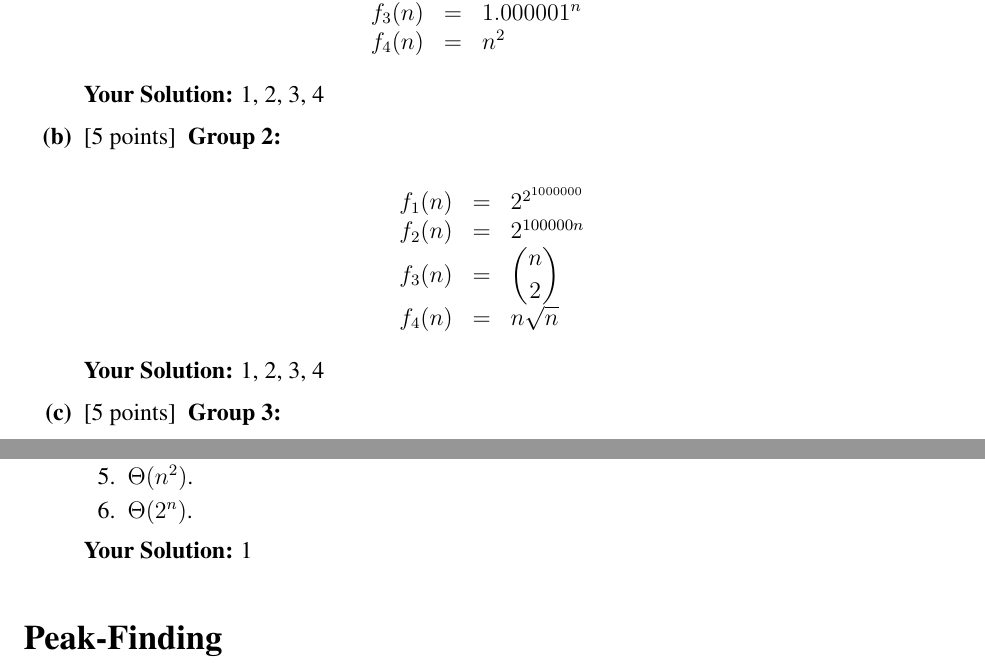
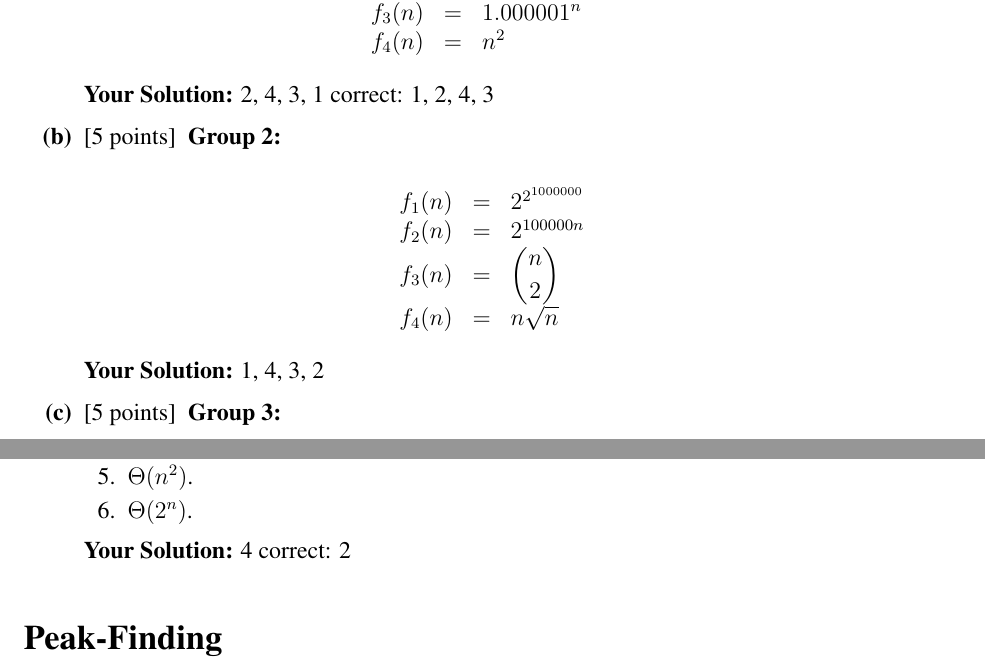
Before and after one commit to jjkr/algos, a LaTeX document (mit-6006/ps1/ps1_sol.tex): two parts of pages 1 and 3 of 6, joined at a grey line, cut so that both start at the same text. Compiled offline with pdfLaTeX.

Commit message:
Add some PS1 answers

```diff
--- a/mit-6006/ps1/ps1_sol.tex
+++ b/mit-6006/ps1/ps1_sol.tex
@@ -79,7 +79,8 @@ $$
 
 \ifsolution \solution{}
 %%% PROBLEM 1(a) SOLUTION START %%%
-1, 2, 3, 4
+2, 4, 3, 1
+correct: 1, 2, 4, 3
 %%% PROBLEM 1(a) SOLUTION END %%%
 \fi
 
@@ -96,7 +97,7 @@ $$
 
 \ifsolution \solution{}
 %%% PROBLEM 1(b) SOLUTION START %%%
-1, 2, 3, 4
+1, 4, 3, 2
 %%% PROBLEM 1(b) SOLUTION END %%%
 \fi
 
@@ -204,7 +207,8 @@ $$
 
 \ifsolution \solution{}
 %%% PROBLEM 2(c) SOLUTION START %%%
-1
+4
+correct: 2
 %%% PROBLEM 2(c) SOLUTION END %%%
 \fi
 
```
Also changed, not shown: mit-6006/ps1/ps1_sol.tex (8 more changed lines).
